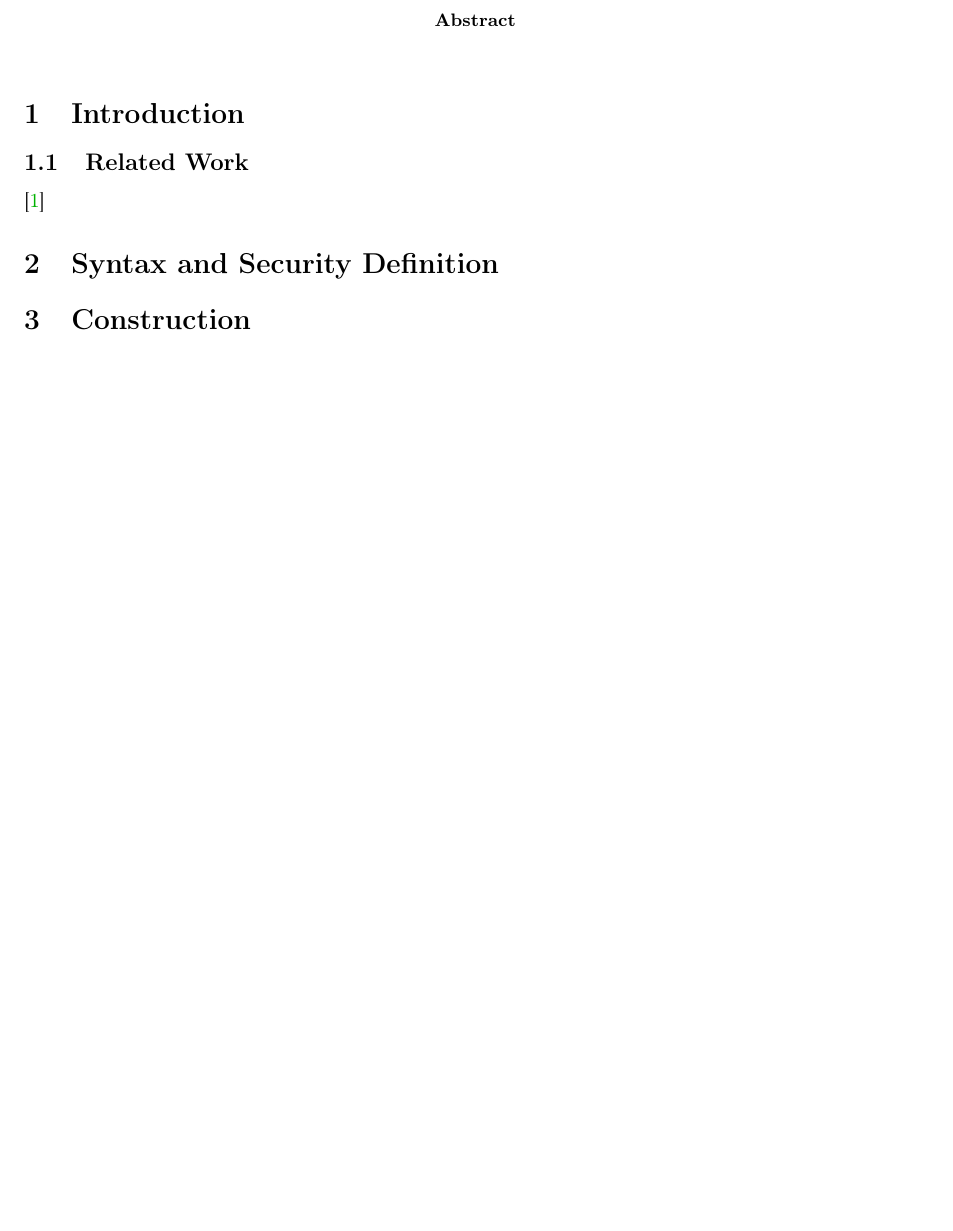
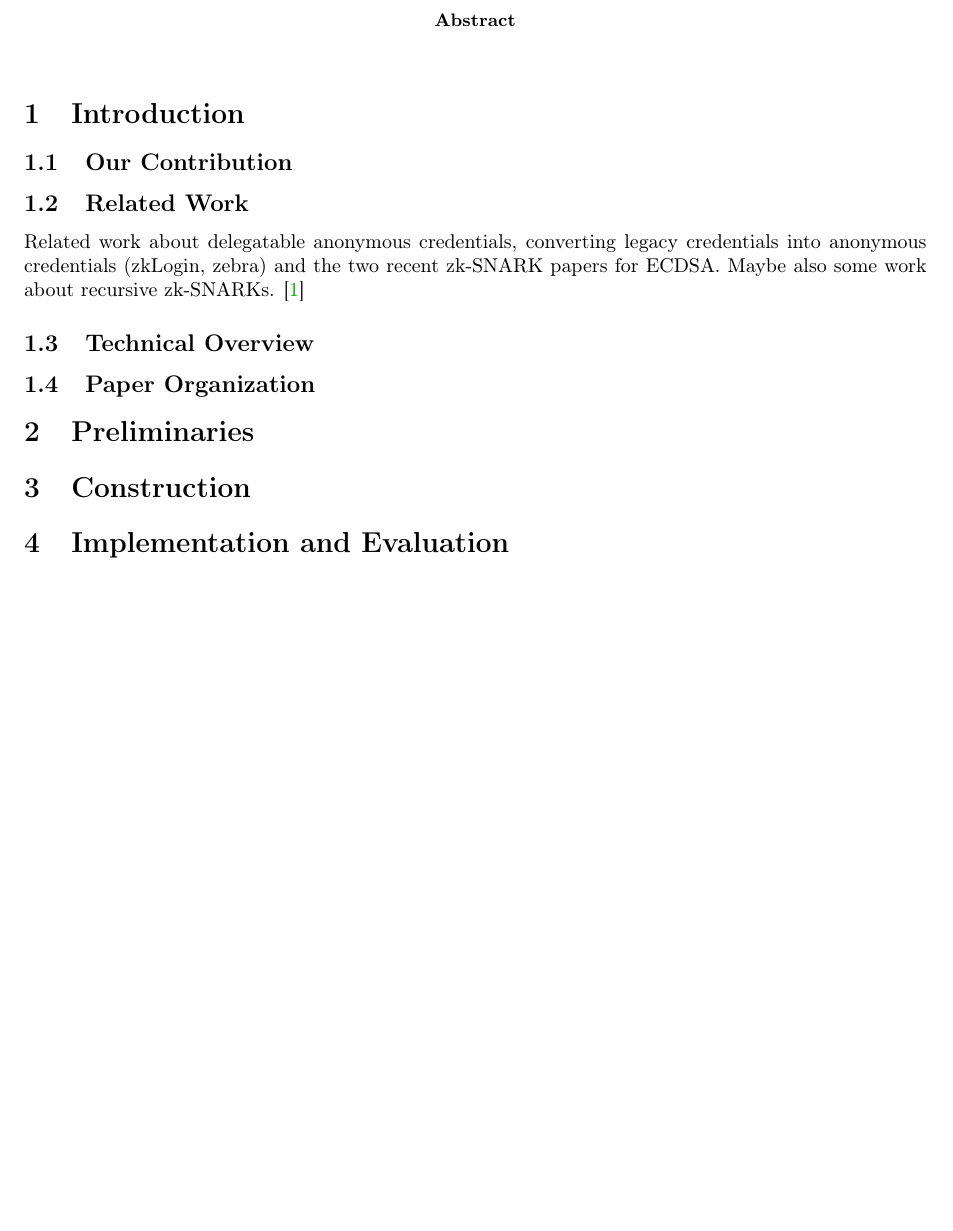
Before and after one commit to cryptphil/delegatable-ECDSA-paper, a LaTeX paper (main.tex, which reads section/evaluation.tex, section/intro.tex, section/prelims.tex): part of page 1 of 3, cut so that both start at the same text, the shorter picture padded with empty space. Compiled offline with pdfLaTeX.

Commit message:
change structure

```diff
--- /dev/null
+++ b/section/evaluation.tex
@@ -0,0 +1 @@
+\section{Implementation and Evaluation}
--- a/section/intro.tex
+++ b/section/intro.tex
@@ -2,8 +2,14 @@
 
 
 
+\subsection{Our Contribution}
+
+\subsection{Related Work}
+Related work about delegatable anonymous credentials, converting legacy credentials into anonymous credentials (zkLogin, zebra) and the two recent zk-SNARK papers for ECDSA.
+Maybe also some work about recursive zk-SNARKs.
+\cite{flamini2025multi}
+
+\subsection{Technical Overview}
 
 
-\subsection{Related Work}
-% Example citation
-\cite{flamini2025multi}
+\subsection{Paper Organization}
--- /dev/null
+++ b/section/prelims.tex
@@ -0,0 +1 @@
+\section{Preliminaries}
--- a/section/syntax.tex
+++ /dev/null
@@ -1 +0,0 @@
-\section{Syntax and Security Definition}
```
Also changed, not shown: main.tex (+2 -1 lines).
